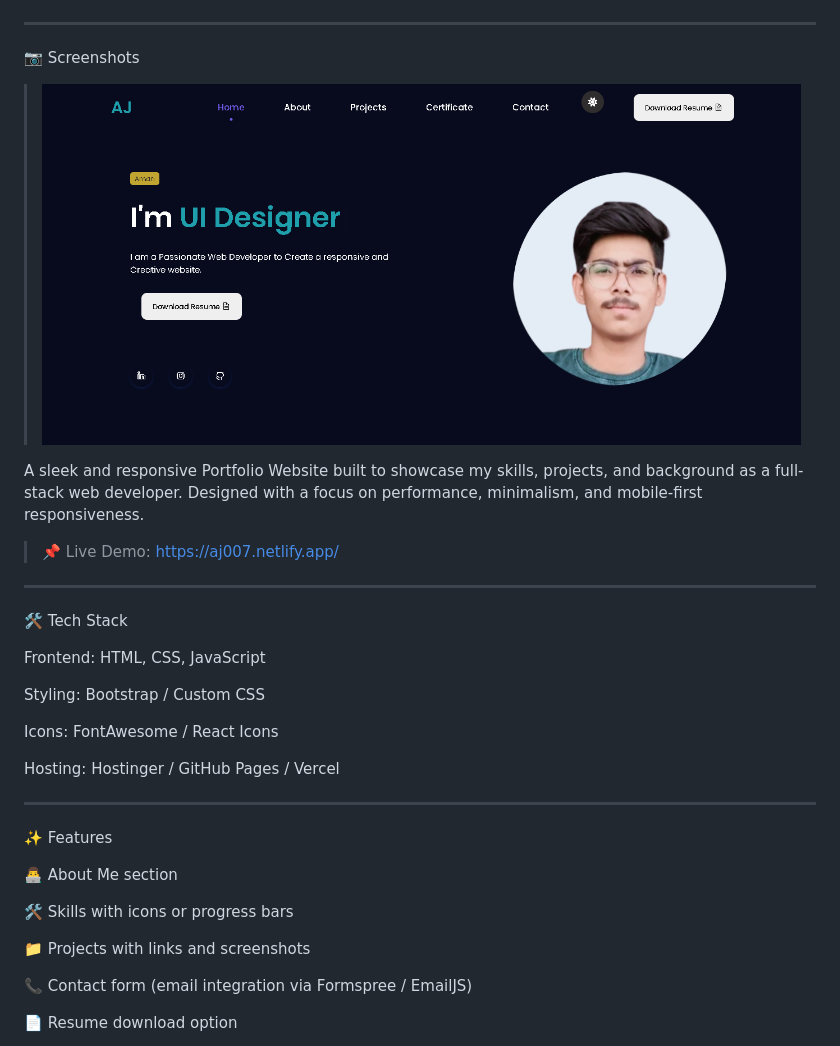
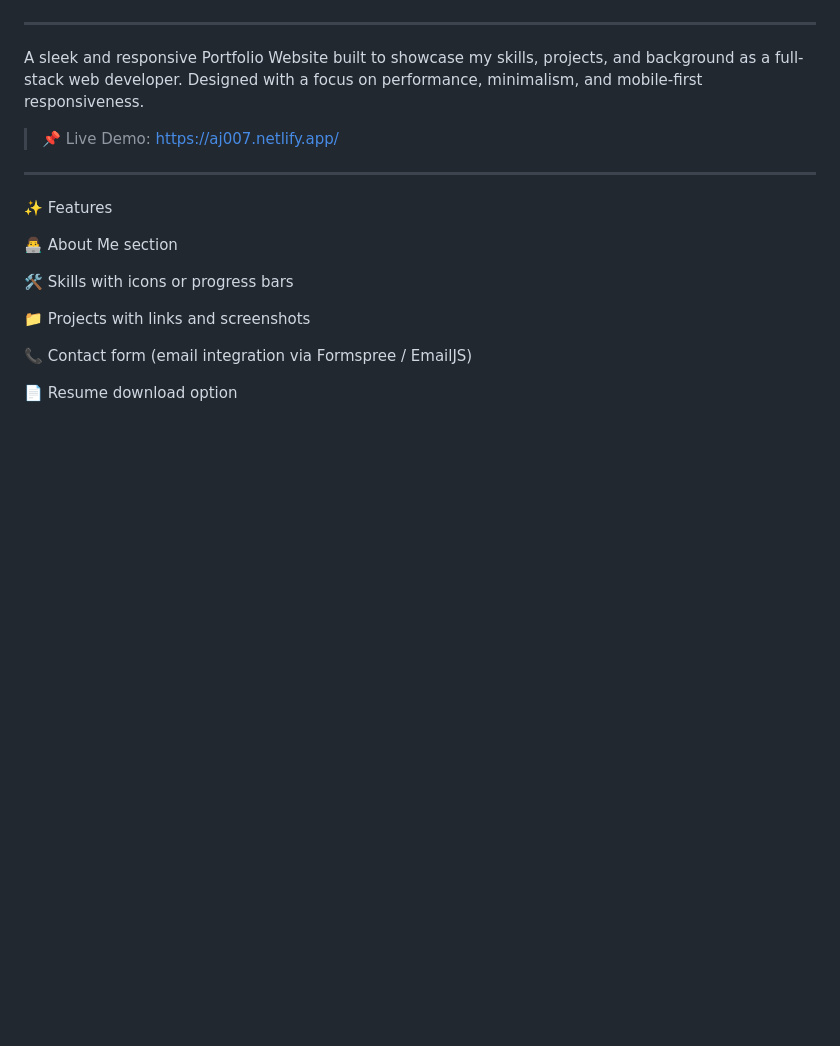
Before and after one commit to CodebyAman-Joshi/CodebyAman-Joshi, a Markdown page: README.md, the part around the change printed below. Drawn GitHub-style; blank space fills up the shorter version.

```diff
--- a/README.md
+++ b/README.md
@@ -70,26 +74,9 @@ Here are a few notable projects:
 
 ---
-
-📷 Screenshots
-
-> ![Git Commands](./assets/pdesktop.png)
 
 A sleek and responsive Portfolio Website built to showcase my skills, projects, and background as a full-stack web developer. Designed with a focus on performance, minimalism, and mobile-first responsiveness.
 
 > 📌 Live Demo: https://aj007.netlify.app/
-
----
-
-🛠 Tech Stack
-
-Frontend: HTML, CSS, JavaScript
-
-Styling: Bootstrap / Custom CSS
-
-Icons: FontAwesome / React Icons
-
-Hosting: Hostinger / GitHub Pages / Vercel
-
 
 ---
 
```
Also changed, not shown: other parts of README.md (+7 -3 lines).
